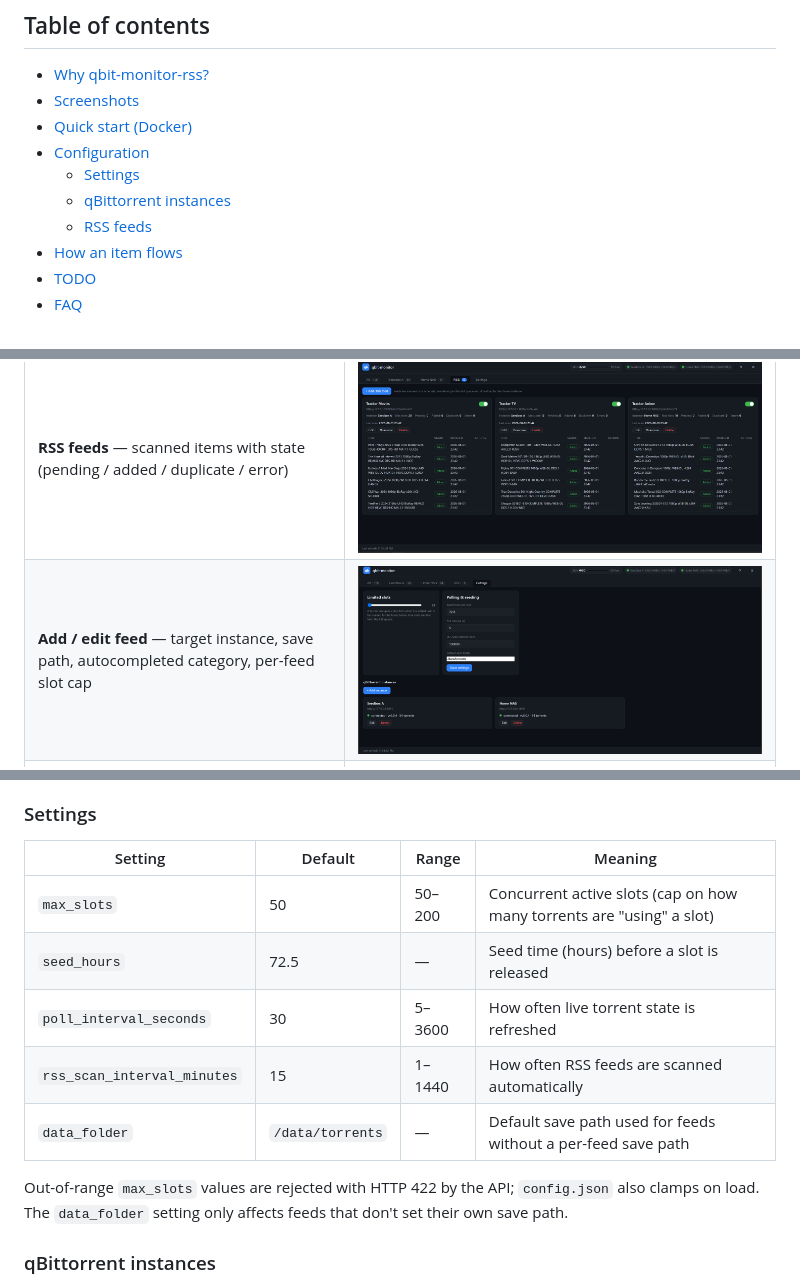
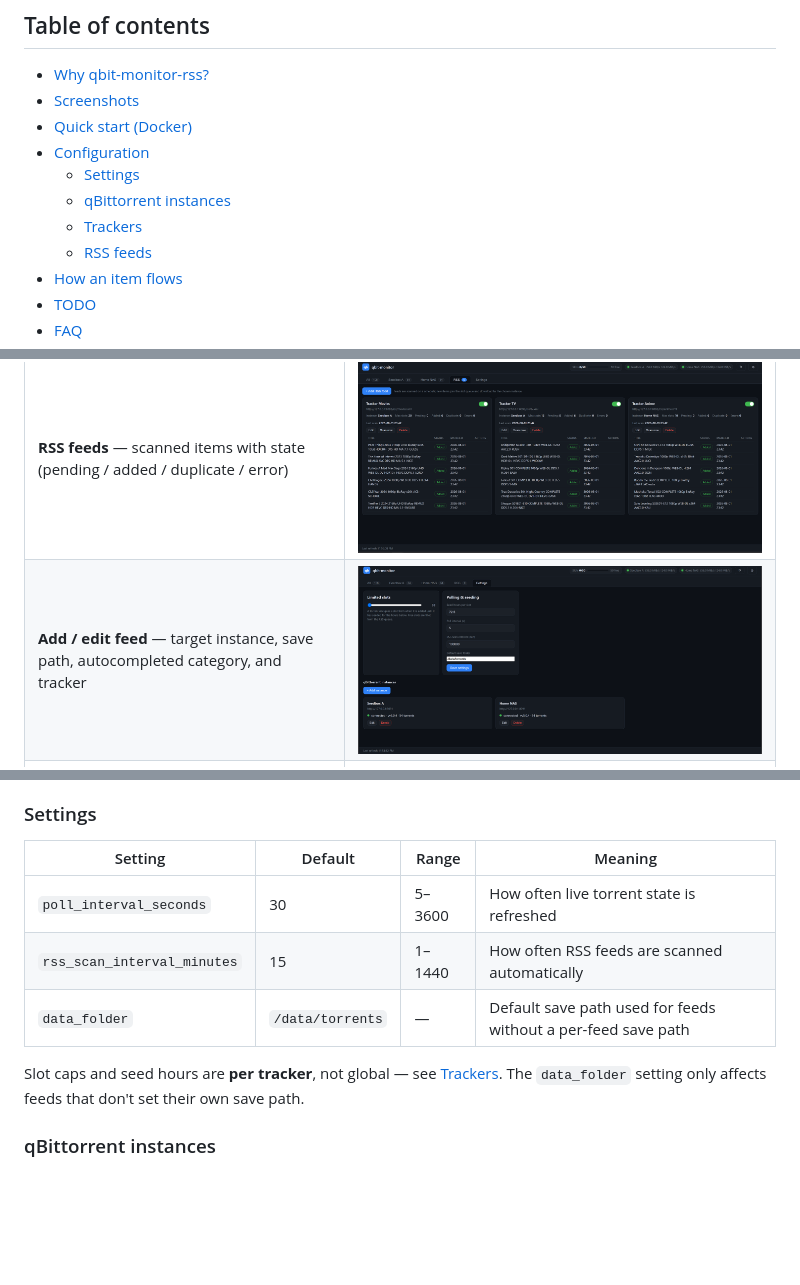
Before and after one commit to wildfirebill-unraid/qbit-monitor-rss, a Markdown page: README.md, 3 parts joined by grey strips. GitHub-like rendering; blank space fills up the shorter version.

```diff
--- a/README.md
+++ b/README.md
@@ -34,6 +34,7 @@ Think of it as a lightweight "tracker gatekeeper": it watches your private-track
 - [Configuration](#configuration)
   - [Settings](#settings)
   - [qBittorrent instances](#qbittorrent-instances)
+  - [Trackers](#trackers)
   - [RSS feeds](#rss-feeds)
 - [How an item flows](#how-an-item-flows)
 - [TODO](#todo)
@@ -63,7 +64,7 @@ The whole workflow lives in the web GUI — no config file editing required.
 | **All torrents** — every instance in one sortable table, with a live slot bar and instance status dots | ![All torrents](screenshots/all.PNG) |
 | **Per-instance view** — drill into a single qBittorrent instance | ![Per-instance view](screenshots/in1.PNG) |
 | **RSS feeds** — scanned items with state (pending / added / duplicate / error) | ![RSS feeds](screenshots/rssfeed.PNG) |
-| **Add / edit feed** — target instance, save path, autocompleted category, per-feed slot cap | ![Feed settings](screenshots/rsssettings.PNG) |
+| **Add / edit feed** — target instance, save path, autocompleted category, and tracker | ![Feed settings](screenshots/rsssettings.PNG) |
 | **Slot status** — used / free slots and queued RSS items | ![Slot status](screenshots/slot.PNG) |
 
 ## Quick start (Docker)
@@ -118,13 +119,11 @@ also editable from the GUI — no file editing required for day-to-day use.
 
 | Setting | Default | Range | Meaning |
 |---|---|---|---|
-| `max_slots` | 50 | 50–200 | Concurrent active slots (cap on how many torrents are "using" a slot) |
-| `seed_hours` | 72.5 | — | Seed time (hours) before a slot is released |
 | `poll_interval_seconds` | 30 | 5–3600 | How often live torrent state is refreshed |
 | `rss_scan_interval_minutes` | 15 | 1–1440 | How often RSS feeds are scanned automatically |
 | `data_folder` | `/data/torrents` | — | Default save path used for feeds without a per-feed save path |
 
-Out-of-range `max_slots` values are rejected with HTTP 422 by the API; `config.json` also clamps on load. The `data_folder` setting only affects feeds that don't set their own save path.
+Slot caps and seed hours are **per tracker**, not global — see [Trackers](#trackers). The `data_folder` setting only affects feeds that don't set their own save path.
 
 ### qBittorrent instances
 
```
Also changed, not shown: other parts of README.md (+56 -30 lines), static/icon.png (added), 8 other files.
